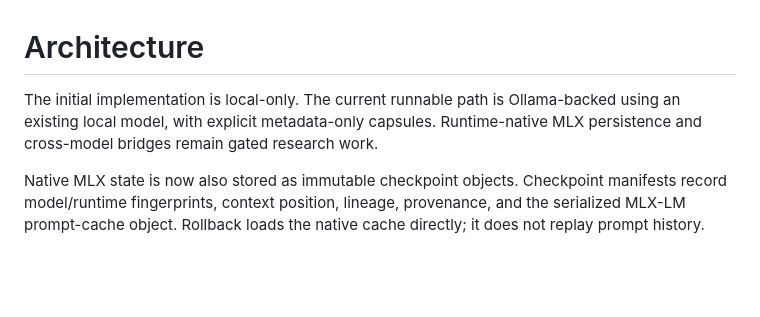
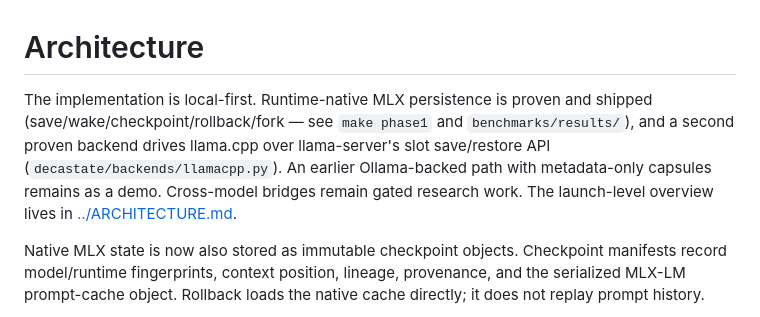
Before and after one commit to tempomesh/DecaState, a Markdown page: docs/ARCHITECTURE.md, the part around the change. GitHub-like rendering; blank space fills up the shorter version.

Commit message:
docs: fix stale claim — MLX persistence is proven, not gated research
Opening paragraph contradicted the published phase1 proofs and omitted the
second (llama.cpp) backend; now states current truth and links the overview.

Co-Authored-By: Claude Fable 5 <noreply@anthropic.com>

```diff
--- a/docs/ARCHITECTURE.md
+++ b/docs/ARCHITECTURE.md
@@ -1,6 +1,6 @@
 # Architecture
 
-The initial implementation is local-only. The current runnable path is Ollama-backed using an existing local model, with explicit metadata-only capsules. Runtime-native MLX persistence and cross-model bridges remain gated research work.
+The implementation is local-first. Runtime-native MLX persistence is proven and shipped (save/wake/checkpoint/rollback/fork — see `make phase1` and `benchmarks/results/`), and a second proven backend drives llama.cpp over llama-server's slot save/restore API (`decastate/backends/llamacpp.py`). An earlier Ollama-backed path with metadata-only capsules remains as a demo. Cross-model bridges remain gated research work. The launch-level overview lives in [../ARCHITECTURE.md](../ARCHITECTURE.md).
 
 Native MLX state is now also stored as immutable checkpoint objects. Checkpoint manifests record model/runtime fingerprints, context position, lineage, provenance, and the serialized MLX-LM prompt-cache object. Rollback loads the native cache directly; it does not replay prompt history.
 
```
